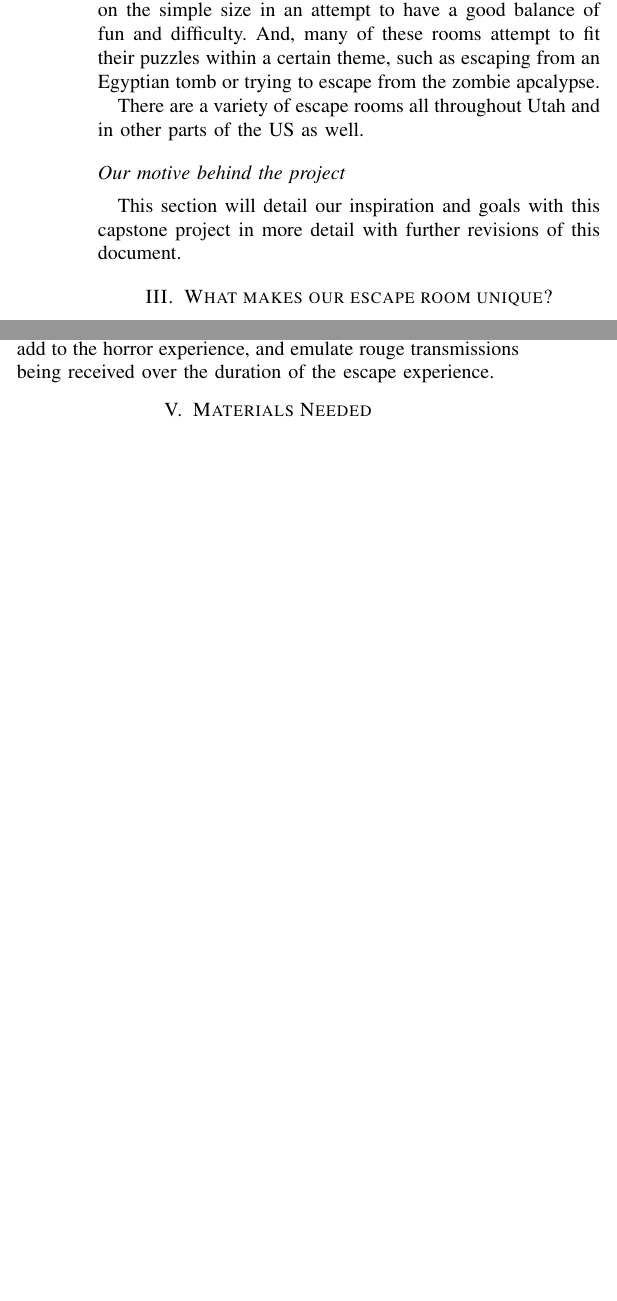
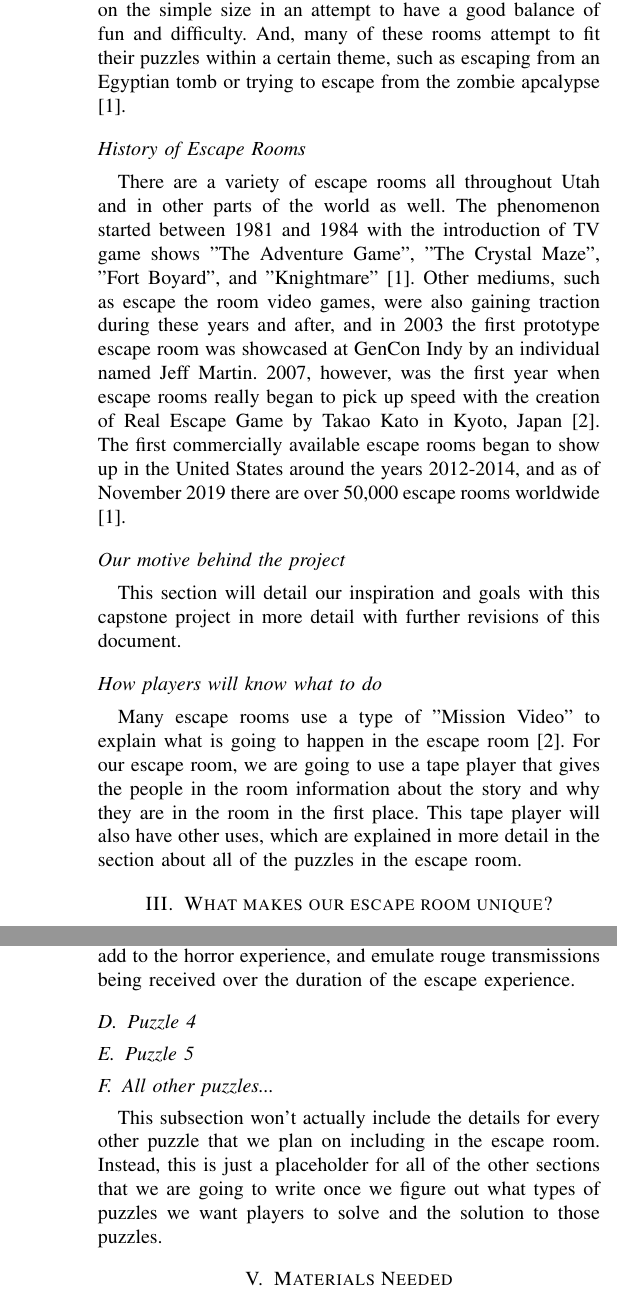
Before and after one commit to K-Sedgwick/EscapeY2K, a LaTeX paper (Project_Document_LaTeX/Escape Y2K - An Integrated Escape Room.tex): two parts of the columns of page 2 of 3 before the commit and two parts of the columns of pages 2 and 3 of 3 after it, joined at a grey line, cut so that both start at the same text, the shorter picture padded with empty space. Compiled offline with pdfLaTeX; a missing font is replaced by an installed copy or a similar font; a LaTeX package or settings file that is missing is left out.

Commit message:
Added some history and a few citations

```diff
--- a/Project_Document_LaTeX/Escape Y2K - An Integrated Escape Room.tex
+++ b/Project_Document_LaTeX/Escape Y2K - An Integrated Escape Room.tex
@@ -110,13 +111,27 @@ these puzzles are more traditional, such as solving a cypher or figuring out a c
 while others make the players think a little bit deeper. Many of these puzzles are on the simple size in
 an attempt to have a good balance of fun and difficulty. And, many of these rooms attempt to fit their
 puzzles within a certain theme, such as escaping from an Egyptian tomb or trying to escape from the zombie
-apcalypse.
-\\
-\indent There are a variety of escape rooms all throughout Utah and in other parts of the US as well.
+apcalypse \cite{wikipediaEscapeRoom}.
+
+\subsection*{History of Escape Rooms}
+There are a variety of escape rooms all throughout Utah and in other parts of the world as well. The phenomenon
+started between 1981 and 1984 with the introduction of TV game shows "The Adventure Game", "The Crystal Maze",
+"Fort Boyard", and "Knightmare" \cite{wikipediaEscapeRoom}. Other mediums, such as escape the room video games, were also gaining traction
+during these years and after, and in 2003 the first prototype escape room was showcased at GenCon Indy by
+an individual named Jeff Martin. 2007, however, was the first year when escape rooms really began to pick up speed
+with the creation of Real Escape Game by Takao Kato in Kyoto, Japan \cite{whatIsAnEscapeRoom}. The first commercially available escape rooms
+began to show up in the United States around the years 2012-2014, and as of November 2019 there are over 50,000 escape
+rooms worldwide \cite{wikipediaEscapeRoom}.
 
 \subsection*{Our motive behind the project}
 This section will detail our inspiration and goals with this capstone project
 in more detail with further revisions of this document.
+
+\subsection*{How players will know what to do}
+Many escape rooms use a type of "Mission Video" to explain what is going to happen in the escape room \cite{whatIsAnEscapeRoom}.
+For our escape room, we are going to use a tape player that gives the people in the room information about
+the story and why they are in the room in the first place. This tape player will also have other uses, which are
+explained in more detail in the section about all of the puzzles in the escape room.
 
 
 \section{What makes our escape room unique?}
@@ -130,6 +145,15 @@ In life, horror is an incredibly good motivator. Imagine you are being hunted by
 destroy the world and the only way to escape is so solve a collection of puzzles; you would gladly partipate!
 In our escape room, this exact situation is something that we will be utilizing to push players to solve the puzzles
 as fast as possible.
+
+\subsubsection*{The Monster}
+All horror experiences begin with a mysterious and dangerous monster that is on the hunt. Our room will feature such a monster
+that will come out when spesific events are triggered or when the player clock reaches a certain time.
+
+\subsubsection*{CRT TVs}
+This section will talk about what we plan on doing with the CRT TVs and how the players will interact with them. Also how The
+monster will affect the world through the TVs.
+
 
 \section{Puzzles in our Escape Room}
 This section contains a list of all of the puzzles that our escape room will feature, as well as
@@ -173,6 +195,16 @@ player into the built-in speaker of the cassette player to inject noises or musi
 files while the cassette player is not actively in use, or no tape is even in the
 deck. This will add to the horror experience, and emulate rouge transmissions
 being received over the duration of the escape experience.
+
+\subsection{Puzzle 4}
+
+\subsection{Puzzle 5}
+
+\subsection{All other puzzles...}
+This subsection won't actually include the details for every other puzzle that we plan on including
+in the escape room. Instead, this is just a placeholder for all of the other sections that we are
+going to write once we figure out what types of puzzles we want players to solve and the solution
+to those puzzles.
 
 \section{Materials Needed}
 This section will detail all of the materials that we are using to build this escape room and how they fit in with the project.
@@ -236,2 +273,6 @@ Conclusion
+\end{thebibliography}
+
+
+
 
 \end{document}
```
Also changed, not shown: Project_Document_LaTeX/Escape Y2K - An Integrated Escape Room.pdf, Project_Document_LaTeX/Escape Y2K - An Integrated Escape Room.tex (12 more changed lines), 5 other files.
